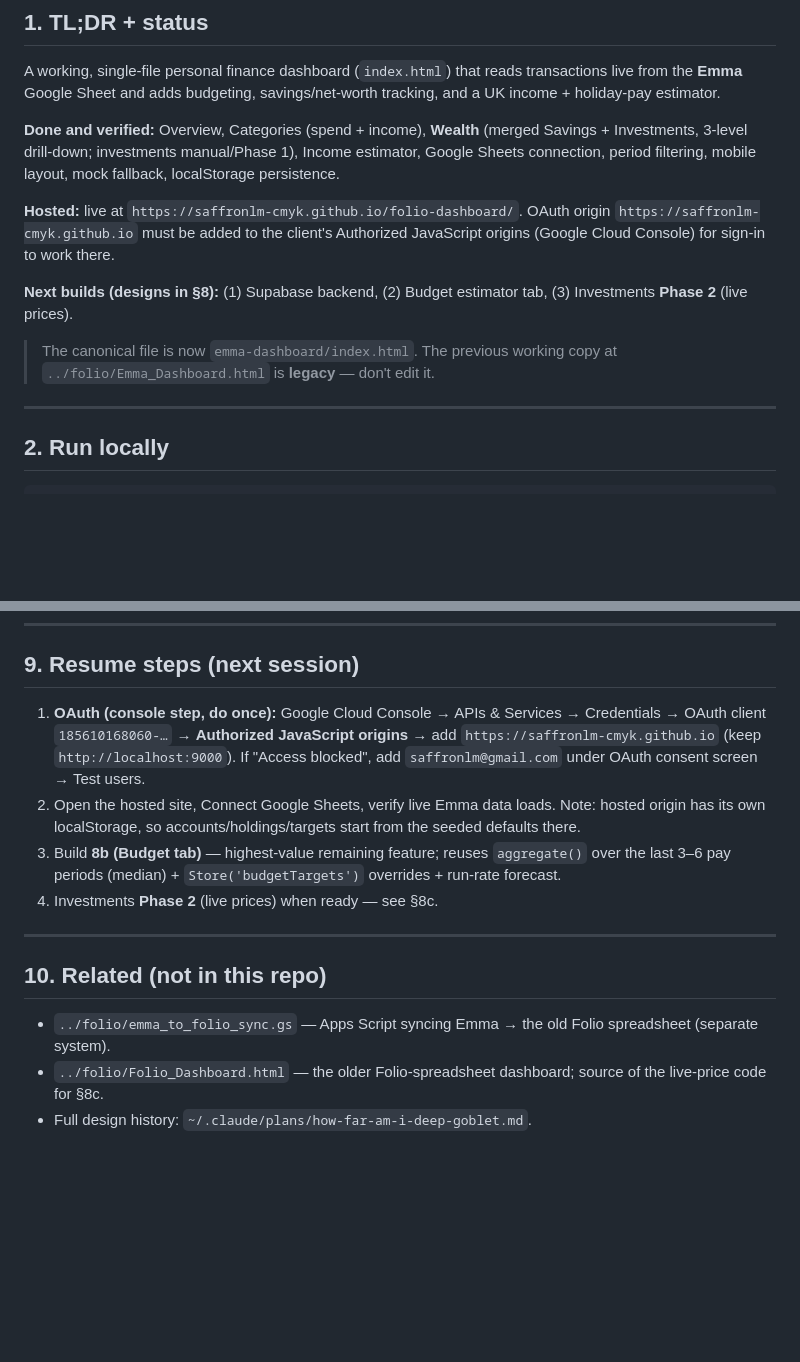
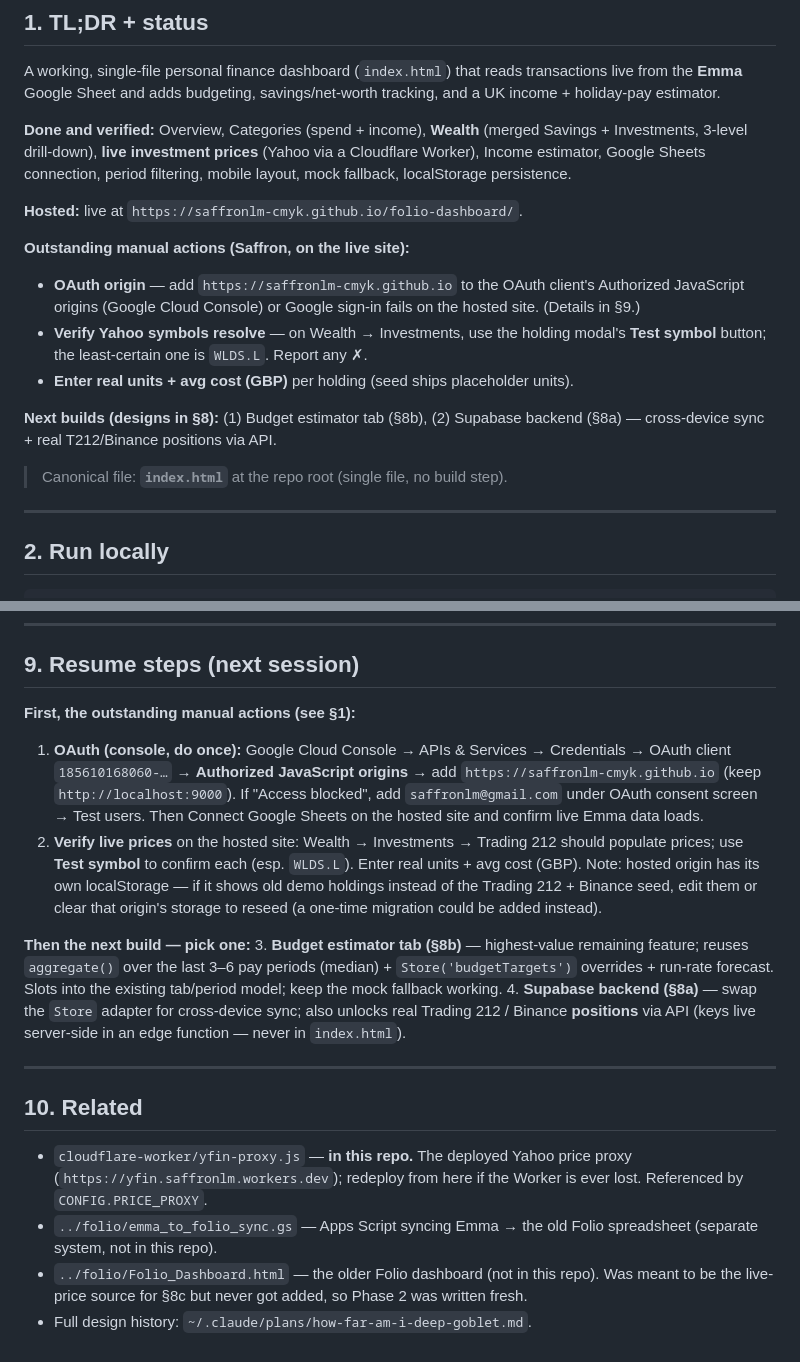
Before and after one commit to saffronlm-cmyk/folio-dashboard, a Markdown page: HANDOFF.md, 2 parts joined by grey strips. Rendered like a GitHub page; blank space fills up the shorter version.

Commit message:
Update HANDOFF: live prices done, refresh resume steps
Mark Investments Phase 2 complete, record the outstanding manual actions
(OAuth origin, verify Yahoo symbols, enter real units), and reset the
next-build options to the Budget tab or Supabase backend. Note the
in-repo Worker proxy.

https://claude.ai/code/session_01NGsnPDNqWsii6JZyveHoc2

```diff
--- a/HANDOFF.md
+++ b/HANDOFF.md
@@ -8,13 +8,18 @@ _Last updated: 2026-06-12. Read this first when picking the project back up._
 
 A working, single-file personal finance dashboard (`index.html`) that reads transactions live from the **Emma** Google Sheet and adds budgeting, savings/net-worth tracking, and a UK income + holiday-pay estimator.
 
-**Done and verified:** Overview, Categories (spend + income), **Wealth** (merged Savings + Investments, 3-level drill-down; investments manual/Phase 1), Income estimator, Google Sheets connection, period filtering, mobile layout, mock fallback, localStorage persistence.
+**Done and verified:** Overview, Categories (spend + income), **Wealth** (merged Savings + Investments, 3-level drill-down), **live investment prices** (Yahoo via a Cloudflare Worker), Income estimator, Google Sheets connection, period filtering, mobile layout, mock fallback, localStorage persistence.
 
-**Hosted:** live at `https://saffronlm-cmyk.github.io/folio-dashboard/`. OAuth origin `https://saffronlm-cmyk.github.io` must be added to the client's Authorized JavaScript origins (Google Cloud Console) for sign-in to work there.
+**Hosted:** live at `https://saffronlm-cmyk.github.io/folio-dashboard/`.
 
-**Next builds (designs in §8):** (1) Supabase backend, (2) Budget estimator tab, (3) Investments **Phase 2** (live prices).
+**Outstanding manual actions (Saffron, on the live site):**
+- **OAuth origin** — add `https://saffronlm-cmyk.github.io` to the OAuth client's Authorized JavaScript origins (Google Cloud Console) or Google sign-in fails on the hosted site. (Details in §9.)
+- **Verify Yahoo symbols resolve** — on Wealth → Investments, use the holding modal's **Test symbol** button; the least-certain one is `WLDS.L`. Report any ✗.
+- **Enter real units + avg cost (GBP)** per holding (seed ships placeholder units).
 
-> The canonical file is now `emma-dashboard/index.html`. The previous working copy at `../folio/Emma_Dashboard.html` is **legacy** — don't edit it.
+**Next builds (designs in §8):** (1) Budget estimator tab (§8b), (2) Supabase backend (§8a) — cross-device sync + real T212/Binance positions via API.
+
+> Canonical file: **`index.html`** at the repo root (single file, no build step).
 
 ---
 
@@ -128,14 +133,18 @@ Connect Google → SheetsAPI.fetchData()
 
 ## 9. Resume steps (next session)
 
-1. **OAuth (console step, do once):** Google Cloud Console → APIs & Services → Credentials → OAuth client `185610168060-…` → **Authorized JavaScript origins** → add `https://saffronlm-cmyk.github.io` (keep `http://localhost:9000`). If "Access blocked", add `saffronlm@gmail.com` under OAuth consent screen → Test users.
-2. Open the hosted site, Connect Google Sheets, verify live Emma data loads. Note: hosted origin has its own localStorage, so accounts/holdings/targets start from the seeded defaults there.
-3. Build **8b (Budget tab)** — highest-value remaining feature; reuses `aggregate()` over the last 3–6 pay periods (median) + `Store('budgetTargets')` overrides + run-rate forecast.
-4. Investments **Phase 2** (live prices) when ready — see §8c.
+**First, the outstanding manual actions (see §1):**
+1. **OAuth (console, do once):** Google Cloud Console → APIs & Services → Credentials → OAuth client `185610168060-…` → **Authorized JavaScript origins** → add `https://saffronlm-cmyk.github.io` (keep `http://localhost:9000`). If "Access blocked", add `saffronlm@gmail.com` under OAuth consent screen → Test users. Then Connect Google Sheets on the hosted site and confirm live Emma data loads.
+2. **Verify live prices** on the hosted site: Wealth → Investments → Trading 212 should populate prices; use **Test symbol** to confirm each (esp. `WLDS.L`). Enter real units + avg cost (GBP). Note: hosted origin has its own localStorage — if it shows old demo holdings instead of the Trading 212 + Binance seed, edit them or clear that origin's storage to reseed (a one-time migration could be added instead).
+
+**Then the next build — pick one:**
+3. **Budget estimator tab (§8b)** — highest-value remaining feature; reuses `aggregate()` over the last 3–6 pay periods (median) + `Store('budgetTargets')` overrides + run-rate forecast. Slots into the existing tab/period model; keep the mock fallback working.
+4. **Supabase backend (§8a)** — swap the `Store` adapter for cross-device sync; also unlocks real Trading 212 / Binance **positions** via API (keys live server-side in an edge function — never in `index.html`).
 
 ---
 
-## 10. Related (not in this repo)
-- `../folio/emma_to_folio_sync.gs` — Apps Script syncing Emma → the old Folio spreadsheet (separate system).
-- `../folio/Folio_Dashboard.html` — the older Folio-spreadsheet dashboard; source of the live-price code for §8c.
+## 10. Related
+- `cloudflare-worker/yfin-proxy.js` — **in this repo.** The deployed Yahoo price proxy (`https://yfin.saffronlm.workers.dev`); redeploy from here if the Worker is ever lost. Referenced by `CONFIG.PRICE_PROXY`.
+- `../folio/emma_to_folio_sync.gs` — Apps Script syncing Emma → the old Folio spreadsheet (separate system, not in this repo).
+- `../folio/Folio_Dashboard.html` — the older Folio dashboard (not in this repo). Was meant to be the live-price source for §8c but never got added, so Phase 2 was written fresh.
 - Full design history: `~/.claude/plans/how-far-am-i-deep-goblet.md`.
```
Also changed, not shown: other parts of HANDOFF.md (+1 -1 lines).
